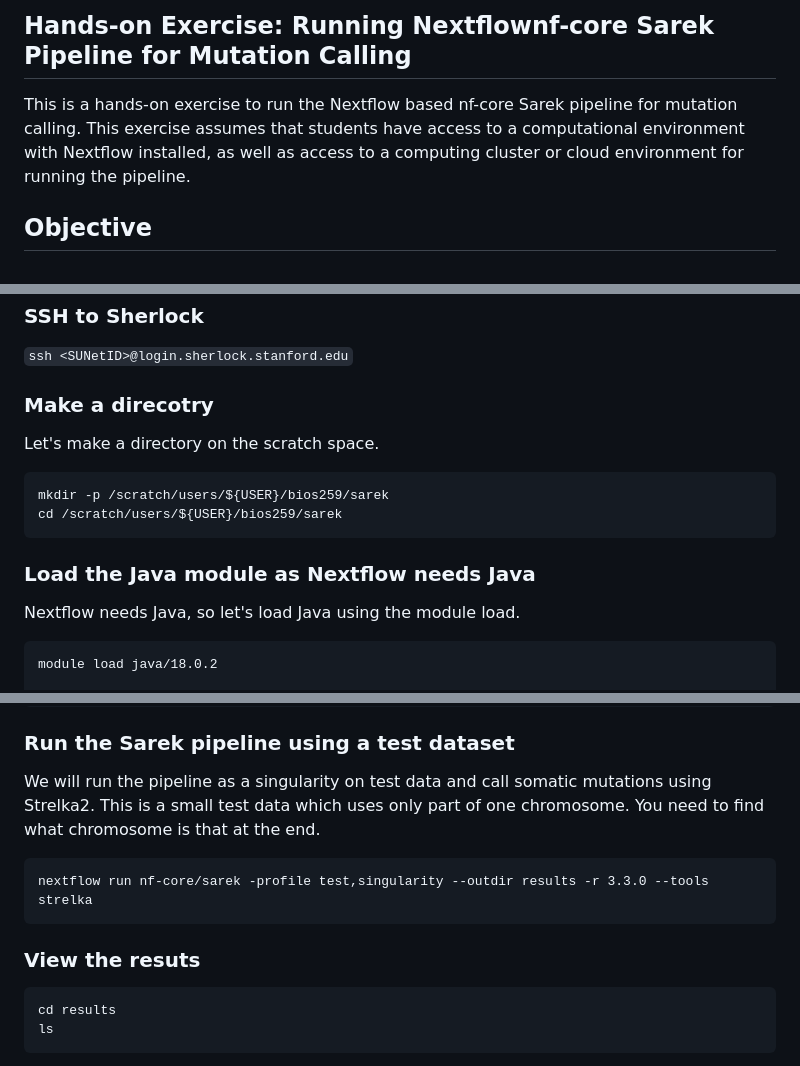
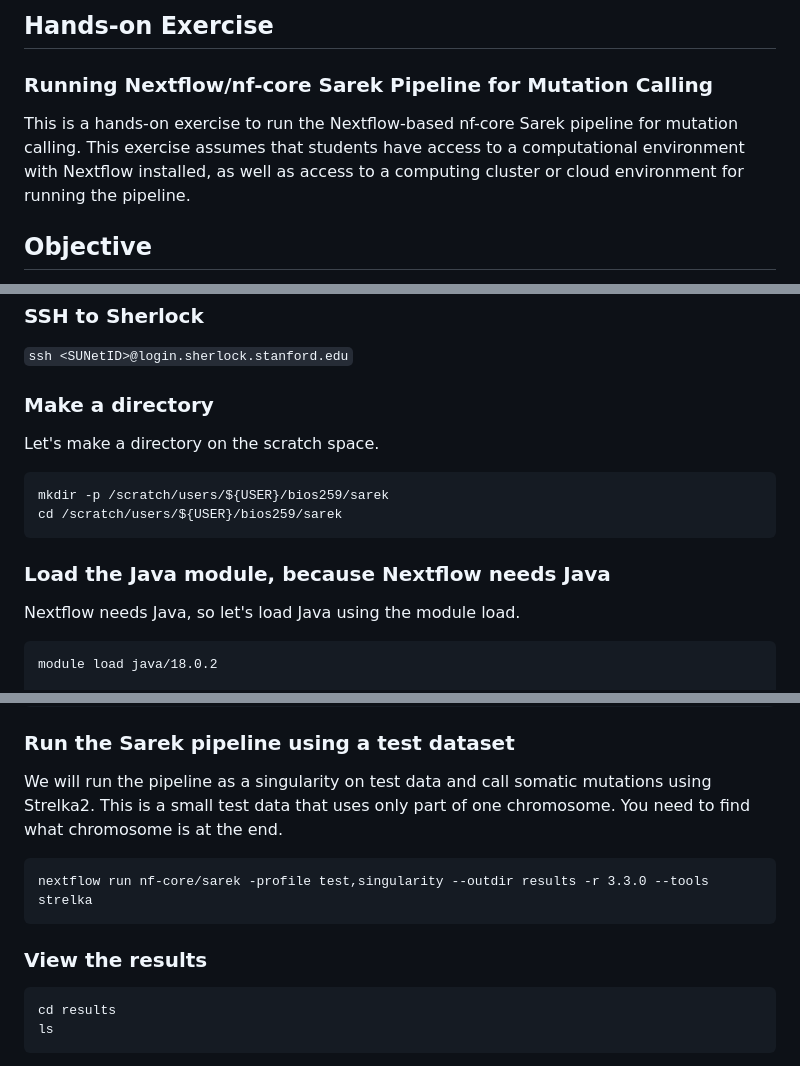
Before and after one commit to asntech/bios259-w24, a Markdown page: 05-workflows/nextflow-nfcore/README.md, 3 parts joined by grey strips. GitHub-like rendering.

Commit message:
Fixed typo

````diff
--- a/05-workflows/nextflow-nfcore/README.md
+++ b/05-workflows/nextflow-nfcore/README.md
@@ -1,7 +1,8 @@
 
-## Hands-on Exercise: Running Nextflownf-core Sarek Pipeline for Mutation Calling
+## Hands-on Exercise
+### Running Nextflow/nf-core Sarek Pipeline for Mutation Calling
 
-This is a hands-on exercise to run the Nextflow based nf-core Sarek pipeline for mutation calling. This exercise assumes that students have access to a computational environment with Nextflow installed, as well as access to a computing cluster or cloud environment for running the pipeline.
+This is a hands-on exercise to run the Nextflow-based nf-core Sarek pipeline for mutation calling. This exercise assumes that students have access to a computational environment with Nextflow installed, as well as access to a computing cluster or cloud environment for running the pipeline.
 
 ## Objective
 
@@ -22,7 +23,7 @@ The objective of this exercise is to introduce students to running the nf-core S
 ssh <SUNetID>@login.sherlock.stanford.edu
 ``
 
-### Make a direcotry
+### Make a directory
 
 Let's make a directory on the scratch space.
 
@@ -31,7 +32,7 @@ mkdir -p /scratch/users/${USER}/bios259/sarek
 cd /scratch/users/${USER}/bios259/sarek
 ```
 
-### Load the Java module as Nextflow needs Java
+### Load the Java module, because Nextflow needs Java
 
 Nextflow needs Java, so let's load Java using the module load.
 ```
@@ -81,13 +82,13 @@ sh_dev -c 4 -m 8GB -t 01:00:00 -J sarek_test
 ### Run the Sarek pipeline using a test dataset
 
 We will run the pipeline as a singularity on test data and call somatic mutations using Strelka2.
-This is a small test data which uses only part of one chromosome. You need to find what chromosome is that at the end.
+This is a small test data that uses only part of one chromosome. You need to find what chromosome is at the end.
 
 ```
 nextflow run nf-core/sarek -profile test,singularity --outdir results -r 3.3.0 --tools strelka
 ```
 
-### View the resuts
+### View the results
 
 ```
 cd results
````
Also changed, not shown: other parts of 05-workflows/nextflow-nfcore/README.md (+1 -1 lines).
